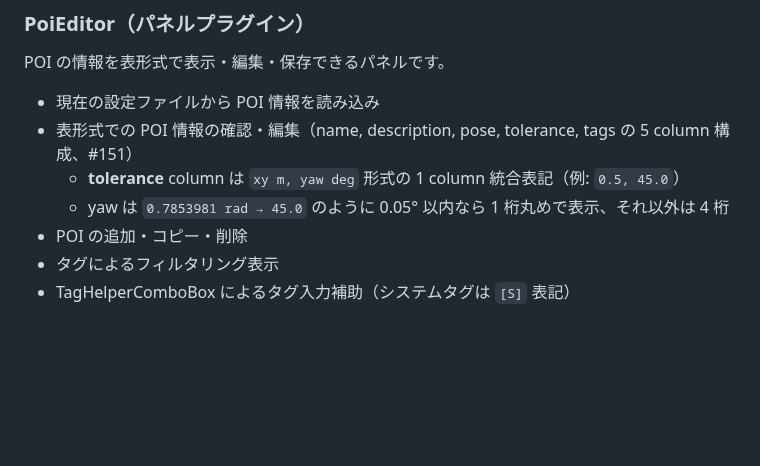
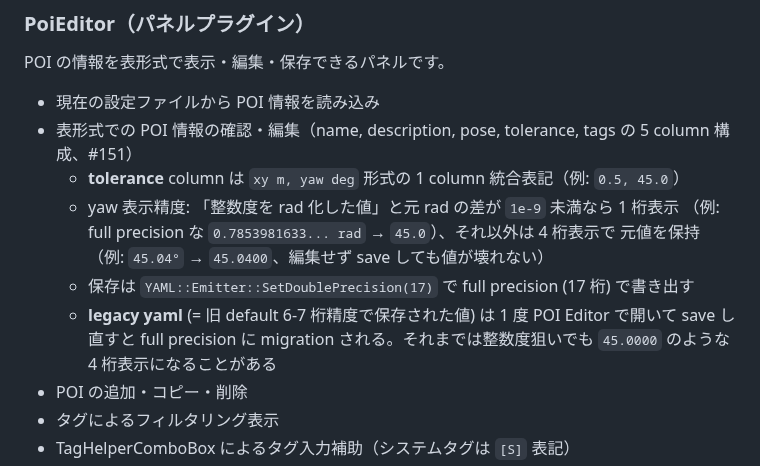
Before and after one commit to shimz-robotics/mapoi, a Markdown page: mapoi_rviz_plugins/README.md, the part around the change. GitHub-like rendering; blank space fills up the shorter version.

Commit message:
docs: README の yaw 表示仕様を最新実装に揃える (Cursor review #156 round 6 medium)
- 旧記述: `0.7853981 rad → 45.0` のように 0.05° 以内で 1 桁丸め
- 新記述: 「整数度を rad 化した値」と元 rad の差が `1e-9` 未満で 1 桁、
  それ以外は 4 桁表示。yaml 保存は SetDoublePrecision(17) で full precision、
  legacy yaml (6-7 桁精度) は 1 度開いて save し直しで migration される。

round 3 / 4 / 5 で format_yaw_deg と yaml emitter precision が変わったが
README 表記が round 1 時点のままだった。実装と一致させる。

```diff
--- a/mapoi_rviz_plugins/README.md
+++ b/mapoi_rviz_plugins/README.md
@@ -44,7 +44,13 @@ POI の情報を表形式で表示・編集・保存できるパネルです。
 - 現在の設定ファイルから POI 情報を読み込み
 - 表形式での POI 情報の確認・編集（name, description, pose, tolerance, tags の 5 column 構成、#151）
   - **tolerance** column は `xy m, yaw deg` 形式の 1 column 統合表記（例: `0.5, 45.0`）
-  - yaw は `0.7853981 rad → 45.0` のように 0.05° 以内なら 1 桁丸めで表示、それ以外は 4 桁
+  - yaw 表示精度: 「整数度を rad 化した値」と元 rad の差が `1e-9` 未満なら 1 桁表示
+    （例: full precision な `0.7853981633... rad` → `45.0`）、それ以外は 4 桁表示で
+    元値を保持（例: `45.04°` → `45.0400`、編集せず save しても値が壊れない）
+  - 保存は `YAML::Emitter::SetDoublePrecision(17)` で full precision (17 桁) で書き出す
+  - **legacy yaml** (= 旧 default 6-7 桁精度で保存された値) は 1 度 POI Editor で開いて
+    save し直すと full precision に migration される。それまでは整数度狙いでも `45.0000`
+    のような 4 桁表示になることがある
 - POI の追加・コピー・削除
 - タグによるフィルタリング表示
 - TagHelperComboBox によるタグ入力補助（システムタグは `[S]` 表記）
```
